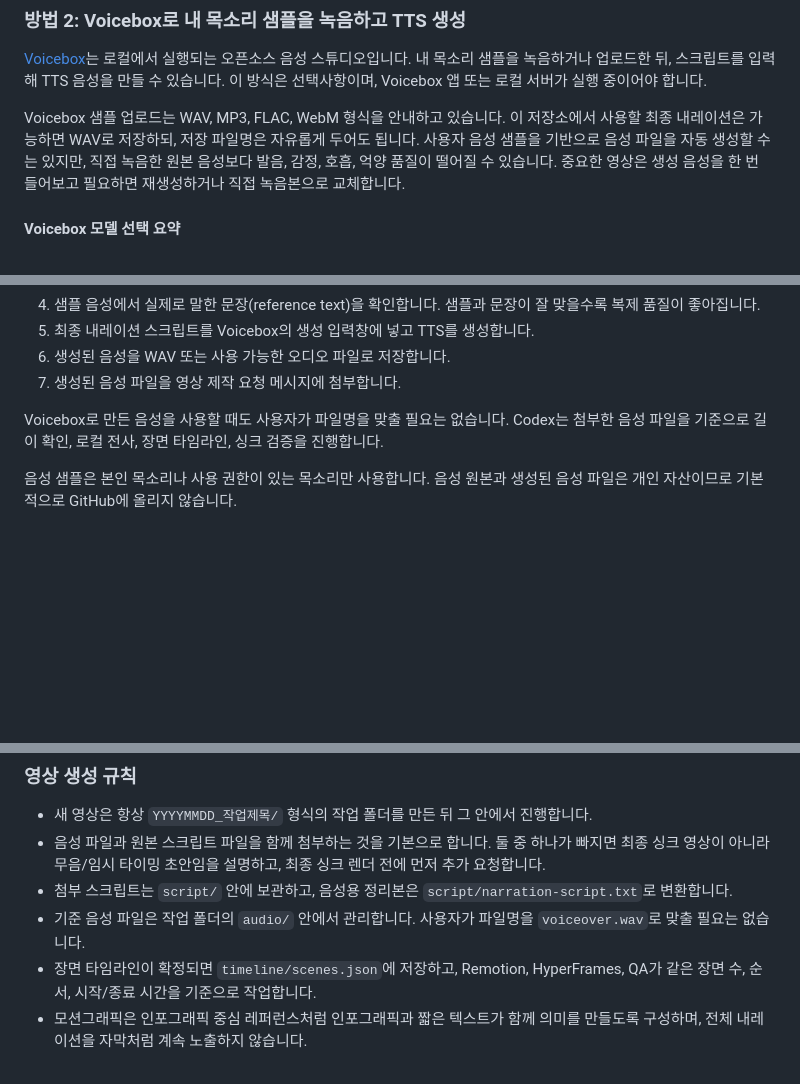
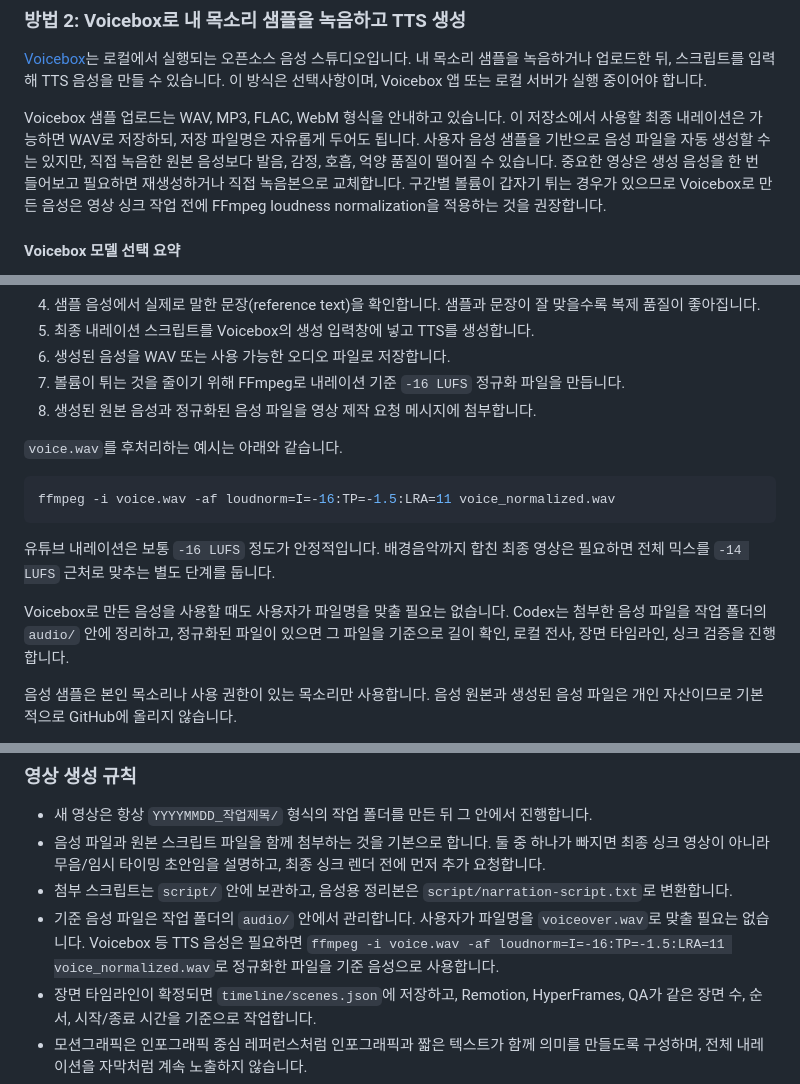
Before and after one commit to seominpapa/AI-Video-Studio, a Markdown page: README.md, 3 parts joined by grey strips. Drawn GitHub-style; blank space fills up the shorter version.

Commit message:
Add audio loudness normalization guidance

````diff
--- a/README.md
+++ b/README.md
@@ -305,7 +305,7 @@ Codex에게는 이렇게 요청하면 됩니다.
 
 [Voicebox](https://voicebox.sh/)는 로컬에서 실행되는 오픈소스 음성 스튜디오입니다. 내 목소리 샘플을 녹음하거나 업로드한 뒤, 스크립트를 입력해 TTS 음성을 만들 수 있습니다. 이 방식은 선택사항이며, Voicebox 앱 또는 로컬 서버가 실행 중이어야 합니다.
 
-Voicebox 샘플 업로드는 WAV, MP3, FLAC, WebM 형식을 안내하고 있습니다. 이 저장소에서 사용할 최종 내레이션은 가능하면 WAV로 저장하되, 저장 파일명은 자유롭게 두어도 됩니다. 사용자 음성 샘플을 기반으로 음성 파일을 자동 생성할 수는 있지만, 직접 녹음한 원본 음성보다 발음, 감정, 호흡, 억양 품질이 떨어질 수 있습니다. 중요한 영상은 생성 음성을 한 번 들어보고 필요하면 재생성하거나 직접 녹음본으로 교체합니다.
+Voicebox 샘플 업로드는 WAV, MP3, FLAC, WebM 형식을 안내하고 있습니다. 이 저장소에서 사용할 최종 내레이션은 가능하면 WAV로 저장하되, 저장 파일명은 자유롭게 두어도 됩니다. 사용자 음성 샘플을 기반으로 음성 파일을 자동 생성할 수는 있지만, 직접 녹음한 원본 음성보다 발음, 감정, 호흡, 억양 품질이 떨어질 수 있습니다. 중요한 영상은 생성 음성을 한 번 들어보고 필요하면 재생성하거나 직접 녹음본으로 교체합니다. 구간별 볼륨이 갑자기 튀는 경우가 있으므로 Voicebox로 만든 음성은 영상 싱크 작업 전에 FFmpeg loudness normalization을 적용하는 것을 권장합니다.
 
 #### Voicebox 모델 선택 요약
 
@@ -365,9 +365,18 @@ Remotion과 HyperFrames는 프레임 생성 자체를 CUDA로 강제하는 구
 4. 샘플 음성에서 실제로 말한 문장(reference text)을 확인합니다. 샘플과 문장이 잘 맞을수록 복제 품질이 좋아집니다.
 5. 최종 내레이션 스크립트를 Voicebox의 생성 입력창에 넣고 TTS를 생성합니다.
 6. 생성된 음성을 WAV 또는 사용 가능한 오디오 파일로 저장합니다.
-7. 생성된 음성 파일을 영상 제작 요청 메시지에 첨부합니다.
+7. 볼륨이 튀는 것을 줄이기 위해 FFmpeg로 내레이션 기준 `-16 LUFS` 정규화 파일을 만듭니다.
+8. 생성된 원본 음성과 정규화된 음성 파일을 영상 제작 요청 메시지에 첨부합니다.
 
-Voicebox로 만든 음성을 사용할 때도 사용자가 파일명을 맞출 필요는 없습니다. Codex는 첨부한 음성 파일을 기준으로 길이 확인, 로컬 전사, 장면 타임라인, 싱크 검증을 진행합니다.
+`voice.wav`를 후처리하는 예시는 아래와 같습니다.
+
+```powershell
+ffmpeg -i voice.wav -af loudnorm=I=-16:TP=-1.5:LRA=11 voice_normalized.wav
+```
+
+유튜브 내레이션은 보통 `-16 LUFS` 정도가 안정적입니다. 배경음악까지 합친 최종 영상은 필요하면 전체 믹스를 `-14 LUFS` 근처로 맞추는 별도 단계를 둡니다.
+
+Voicebox로 만든 음성을 사용할 때도 사용자가 파일명을 맞출 필요는 없습니다. Codex는 첨부한 음성 파일을 작업 폴더의 `audio/` 안에 정리하고, 정규화된 파일이 있으면 그 파일을 기준으로 길이 확인, 로컬 전사, 장면 타임라인, 싱크 검증을 진행합니다.
 
 음성 샘플은 본인 목소리나 사용 권한이 있는 목소리만 사용합니다. 음성 원본과 생성된 음성 파일은 개인 자산이므로 기본적으로 GitHub에 올리지 않습니다.
 
@@ -397,7 +406,7 @@ Voicebox로 만든 음성을 사용할 때도 사용자가 파일명을 맞출
 - 새 영상은 항상 `YYYYMMDD_작업제목/` 형식의 작업 폴더를 만든 뒤 그 안에서 진행합니다.
 - 음성 파일과 원본 스크립트 파일을 함께 첨부하는 것을 기본으로 합니다. 둘 중 하나가 빠지면 최종 싱크 영상이 아니라 무음/임시 타이밍 초안임을 설명하고, 최종 싱크 렌더 전에 먼저 추가 요청합니다.
 - 첨부 스크립트는 `script/` 안에 보관하고, 음성용 정리본은 `script/narration-script.txt`로 변환합니다.
-- 기준 음성 파일은 작업 폴더의 `audio/` 안에서 관리합니다. 사용자가 파일명을 `voiceover.wav`로 맞출 필요는 없습니다.
+- 기준 음성 파일은 작업 폴더의 `audio/` 안에서 관리합니다. 사용자가 파일명을 `voiceover.wav`로 맞출 필요는 없습니다. Voicebox 등 TTS 음성은 필요하면 `ffmpeg -i voice.wav -af loudnorm=I=-16:TP=-1.5:LRA=11 voice_normalized.wav`로 정규화한 파일을 기준 음성으로 사용합니다.
 - 장면 타임라인이 확정되면 `timeline/scenes.json`에 저장하고, Remotion, HyperFrames, QA가 같은 장면 수, 순서, 시작/종료 시간을 기준으로 작업합니다.
 - 모션그래픽은 인포그래픽 중심 레퍼런스처럼 인포그래픽과 짧은 텍스트가 함께 의미를 만들도록 구성하며, 전체 내레이션을 자막처럼 계속 노출하지 않습니다.
 - 화면 하단 18-22%는 자막 안전영역으로 먼저 비워두고, 핵심 인포그래픽과 라벨은 그 위에서 완결되게 배치합니다.
````
Also changed, not shown: AGENTS.md (+13 -0 lines), memory/workflows.md (+15 -14 lines).
